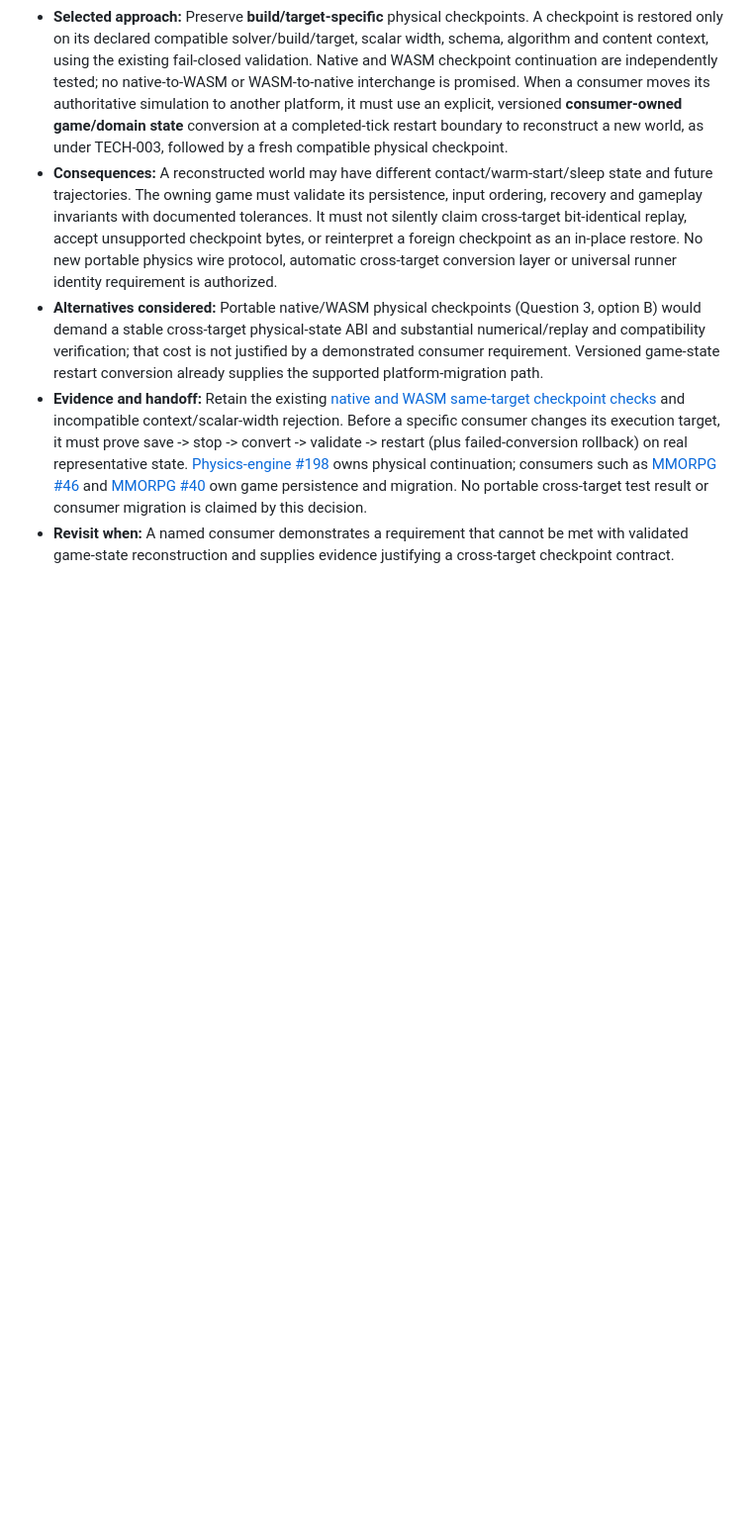
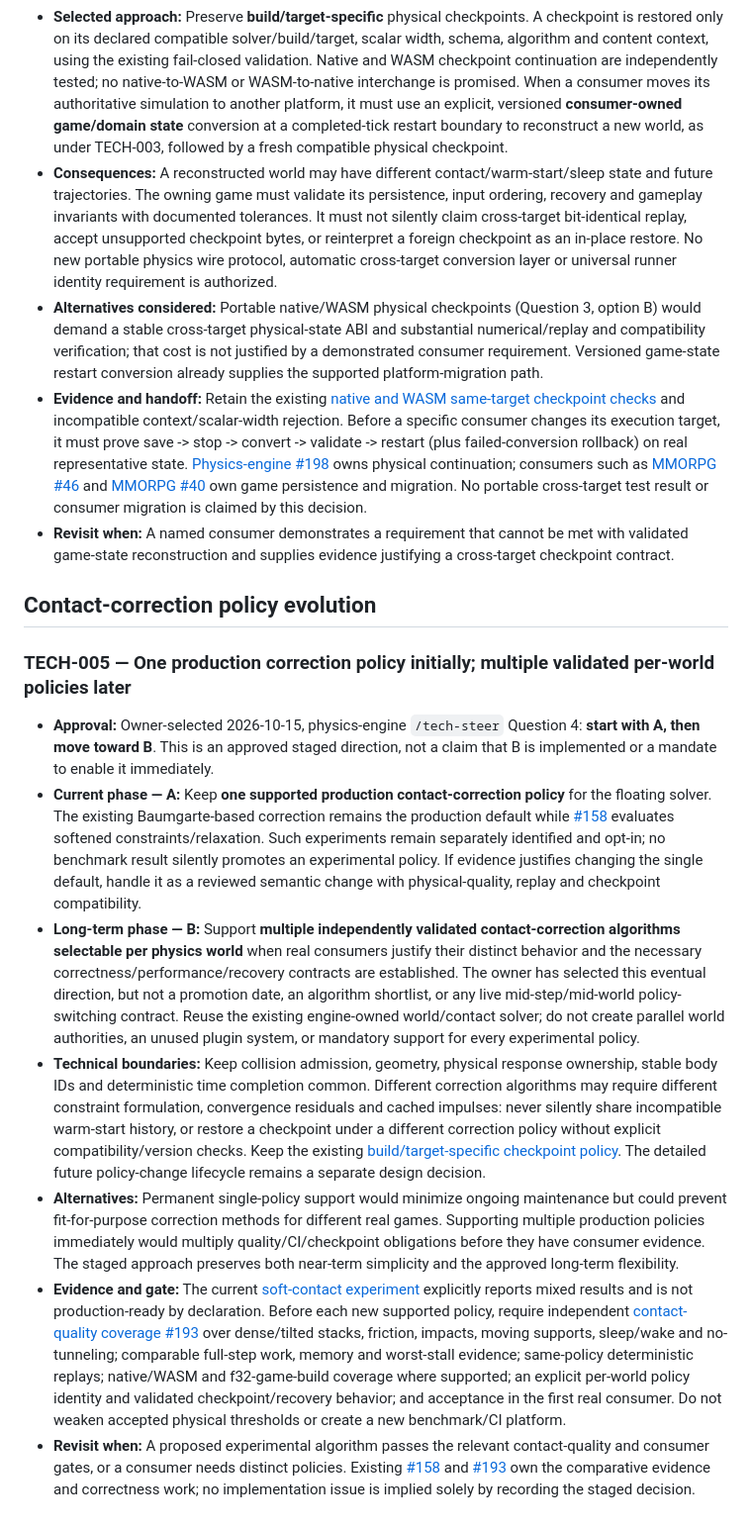
Before and after one commit to moritzbrantner/physics-engine, a Markdown page: docs/technical-decisions.md, the part around the change. Shown at 99% size. GitHub-like rendering; blank space fills up the shorter version.

Commit message:
docs(physics): record staged contact-correction policy direction

```diff
--- a/docs/technical-decisions.md
+++ b/docs/technical-decisions.md
@@ -94,3 +94,15 @@ not this register, prove what is implemented. GitHub issues track remaining work
 - **Alternatives considered:** Portable native/WASM physical checkpoints (Question 3, option B) would demand a stable cross-target physical-state ABI and substantial numerical/replay and compatibility verification; that cost is not justified by a demonstrated consumer requirement. Versioned game-state restart conversion already supplies the supported platform-migration path.
 - **Evidence and handoff:** Retain the existing [native and WASM same-target checkpoint checks](floating-checkpoints.md#acceptance-and-reproduction) and incompatible context/scalar-width rejection. Before a specific consumer changes its execution target, it must prove save -> stop -> convert -> validate -> restart (plus failed-conversion rollback) on real representative state. [Physics-engine #198](https://github.com/moritzbrantner/physics-engine/issues/198) owns physical continuation; consumers such as [MMORPG #46](https://github.com/moritzbrantner/mmorpg/issues/46) and [MMORPG #40](https://github.com/moritzbrantner/mmorpg/issues/40) own game persistence and migration. No portable cross-target test result or consumer migration is claimed by this decision.
 - **Revisit when:** A named consumer demonstrates a requirement that cannot be met with validated game-state reconstruction and supplies evidence justifying a cross-target checkpoint contract.
+
+## Contact-correction policy evolution
+
+### TECH-005 — One production correction policy initially; multiple validated per-world policies later
+
+- **Approval:** Owner-selected 2026-10-15, physics-engine `/tech-steer` Question 4: **start with A, then move toward B**. This is an approved staged direction, not a claim that B is implemented or a mandate to enable it immediately.
+- **Current phase — A:** Keep **one supported production contact-correction policy** for the floating solver. The existing Baumgarte-based correction remains the production default while [#158](https://github.com/moritzbrantner/physics-engine/issues/158) evaluates softened constraints/relaxation. Such experiments remain separately identified and opt-in; no benchmark result silently promotes an experimental policy. If evidence justifies changing the single default, handle it as a reviewed semantic change with physical-quality, replay and checkpoint compatibility.
+- **Long-term phase — B:** Support **multiple independently validated contact-correction algorithms selectable per physics world** when real consumers justify their distinct behavior and the necessary correctness/performance/recovery contracts are established. The owner has selected this eventual direction, but not a promotion date, an algorithm shortlist, or any live mid-step/mid-world policy-switching contract. Reuse the existing engine-owned world/contact solver; do not create parallel world authorities, an unused plugin system, or mandatory support for every experimental policy.
+- **Technical boundaries:** Keep collision admission, geometry, physical response ownership, stable body IDs and deterministic time completion common. Different correction algorithms may require different constraint formulation, convergence residuals and cached impulses: never silently share incompatible warm-start history, or restore a checkpoint under a different correction policy without explicit compatibility/version checks. Keep the existing [build/target-specific checkpoint policy](#tech-004--keep-physical-checkpoints-build--and-target-specific). The detailed future policy-change lifecycle remains a separate design decision.
+- **Alternatives:** Permanent single-policy support would minimize ongoing maintenance but could prevent fit-for-purpose correction methods for different real games. Supporting multiple production policies immediately would multiply quality/CI/checkpoint obligations before they have consumer evidence. The staged approach preserves both near-term simplicity and the approved long-term flexibility.
+- **Evidence and gate:** The current [soft-contact experiment](soft-contact-correction.md) explicitly reports mixed results and is not production-ready by declaration. Before each new supported policy, require independent [contact-quality coverage #193](https://github.com/moritzbrantner/physics-engine/issues/193) over dense/tilted stacks, friction, impacts, moving supports, sleep/wake and no-tunneling; comparable full-step work, memory and worst-stall evidence; same-policy deterministic replays; native/WASM and f32-game-build coverage where supported; an explicit per-world policy identity and validated checkpoint/recovery behavior; and acceptance in the first real consumer. Do not weaken accepted physical thresholds or create a new benchmark/CI platform.
+- **Revisit when:** A proposed experimental algorithm passes the relevant contact-quality and consumer gates, or a consumer needs distinct policies. Existing [#158](https://github.com/moritzbrantner/physics-engine/issues/158) and [#193](https://github.com/moritzbrantner/physics-engine/issues/193) own the comparative evidence and correctness work; no implementation issue is implied solely by recording the staged decision.
```
Also changed, not shown: AGENTS.md (+1 -1 lines), docs/soft-contact-correction.md (+1 -0 lines).
